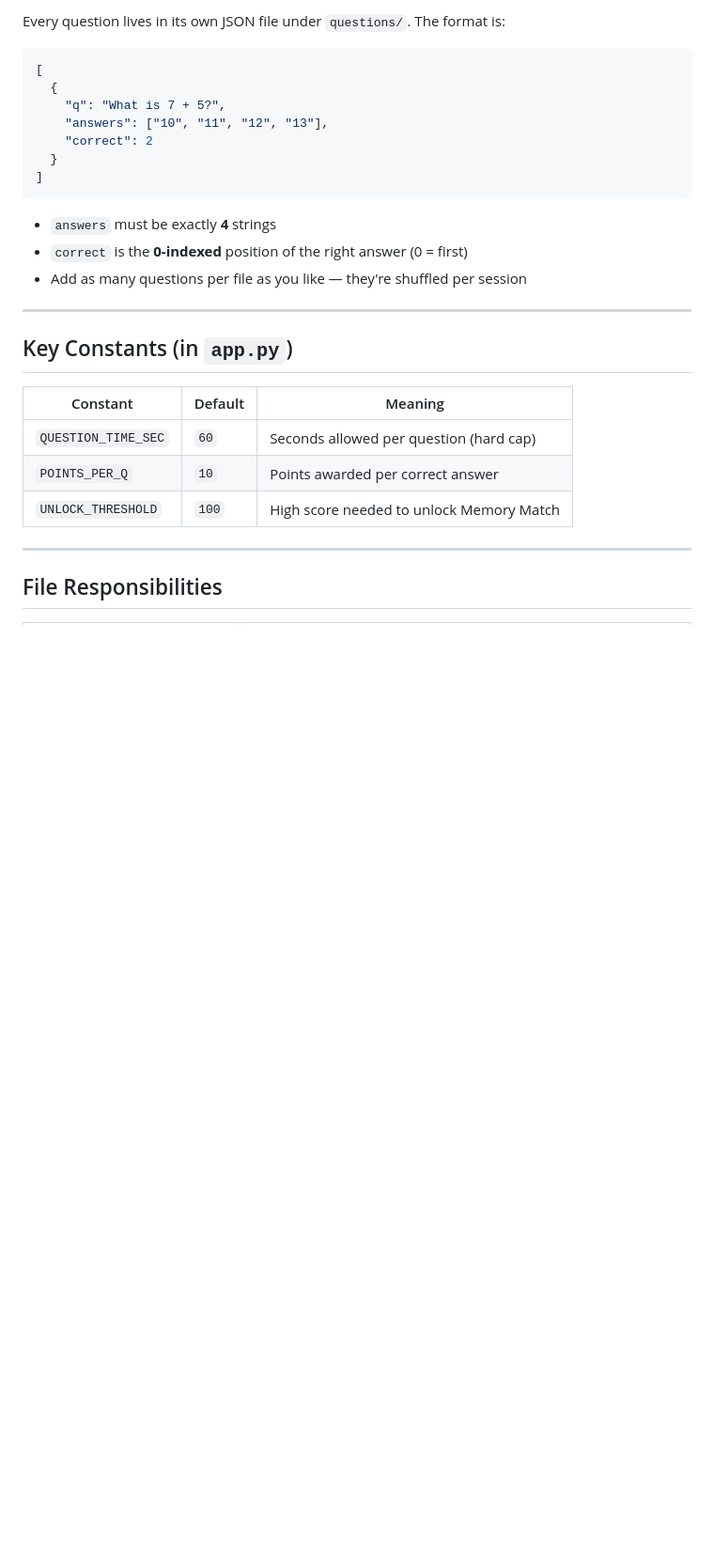
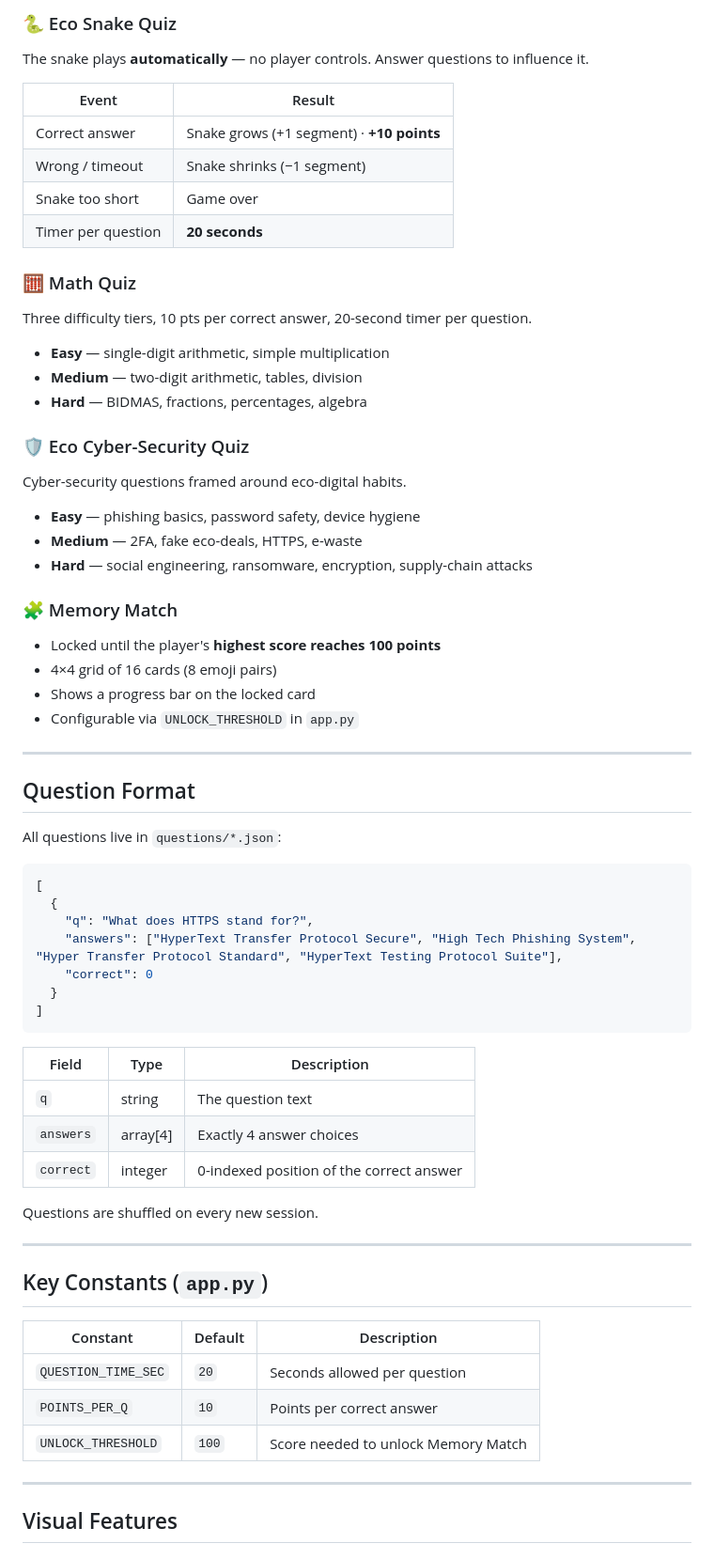
Before and after one commit to krishnaxtha14/buzzxzone, a Markdown page: README.md, the part around one of its changes. Shown at 94% size. GitHub-like rendering; blank space fills up the shorter version.

````diff
--- a/README.md
+++ b/README.md
@@ -119,31 +180,73 @@ The memory-match mini-game is locked when a new player logs in.
 
-Every question lives in its own JSON file under `questions/`. The format is:
+### 🐍 Eco Snake Quiz
+
+The snake plays **automatically** — no player controls. Answer questions to influence it.
+
+| Event | Result |
+|---|---|
+| Correct answer | Snake grows (+1 segment) · **+10 points** |
+| Wrong / timeout | Snake shrinks (−1 segment) |
+| Snake too short | Game over |
+| Timer per question | **20 seconds** |
+
+### 🧮 Math Quiz
+
+Three difficulty tiers, 10 pts per correct answer, 20-second timer per question.
+
+- **Easy** — single-digit arithmetic, simple multiplication
+- **Medium** — two-digit arithmetic, tables, division
+- **Hard** — BIDMAS, fractions, percentages, algebra
+
+### 🛡️ Eco Cyber-Security Quiz
+
+Cyber-security questions framed around eco-digital habits.
+
+- **Easy** — phishing basics, password safety, device hygiene
+- **Medium** — 2FA, fake eco-deals, HTTPS, e-waste
+- **Hard** — social engineering, ransomware, encryption, supply-chain attacks
+
+### 🧩 Memory Match
+
+- Locked until the player's **highest score reaches 100 points**
+- 4×4 grid of 16 cards (8 emoji pairs)
+- Shows a progress bar on the locked card
+- Configurable via `UNLOCK_THRESHOLD` in `app.py`
+
+---
+
+## Question Format
+
+All questions live in `questions/*.json`:
 
 ```json
 [
   {
-    "q": "What is 7 + 5?",
-    "answers": ["10", "11", "12", "13"],
-    "correct": 2
+    "q": "What does HTTPS stand for?",
+    "answers": ["HyperText Transfer Protocol Secure", "High Tech Phishing System", "Hyper Transfer Protocol Standard", "HyperText Testing Protocol Suite"],
+    "correct": 0
   }
 ]
 ```
 
-- `answers` must be exactly **4** strings
-- `correct` is the **0-indexed** position of the right answer (0 = first)
-- Add as many questions per file as you like — they're shuffled per session
+| Field | Type | Description |
+|---|---|---|
+| `q` | string | The question text |
+| `answers` | array[4] | Exactly 4 answer choices |
+| `correct` | integer | 0-indexed position of the correct answer |
+
+Questions are shuffled on every new session.
 
 ---
 
-## Key Constants (in `app.py`)
+## Key Constants (`app.py`)
 
-| Constant            | Default | Meaning |
-|---------------------|---------|---------|
-| `QUESTION_TIME_SEC` | `60`    | Seconds allowed per question (hard cap) |
-| `POINTS_PER_Q`      | `10`    | Points awarded per correct answer |
-| `UNLOCK_THRESHOLD`  | `100`   | High score needed to unlock Memory Match |
+| Constant | Default | Description |
+|---|---|---|
+| `QUESTION_TIME_SEC` | `20` | Seconds allowed per question |
+| `POINTS_PER_Q` | `10` | Points per correct answer |
+| `UNLOCK_THRESHOLD` | `100` | Score needed to unlock Memory Match |
 
 ---
 
-## File Responsibilities
+## Visual Features
 
````
Also changed, not shown: other parts of README.md (+167 -81 lines).
